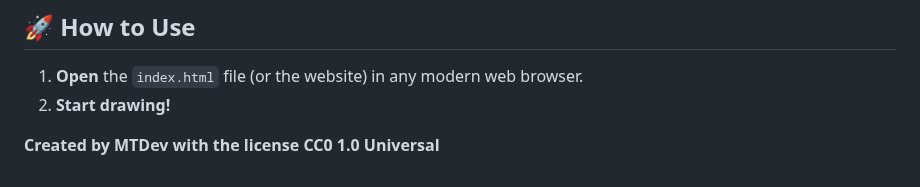
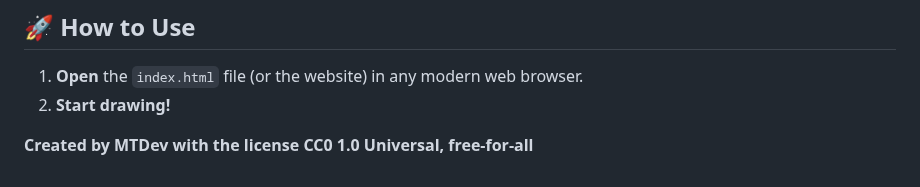
Before and after one commit to mtdevdev/Magic-Doodle, a Markdown page: README.md, the part around the change. GitHub-like rendering.

Commit message:
Atualizar o README.md

```diff
--- a/README.md
+++ b/README.md
@@ -80,4 +80,4 @@ The technology stack was chosen and implemented by **Gemini 2.5 Pro** based on m
 1. **Open** the `index.html` file (or the website) in any modern web browser.
 2. **Start drawing!**
 
-**Created by MTDev with the license CC0 1.0 Universal**
+**Created by MTDev with the license CC0 1.0 Universal, free-for-all**
```
